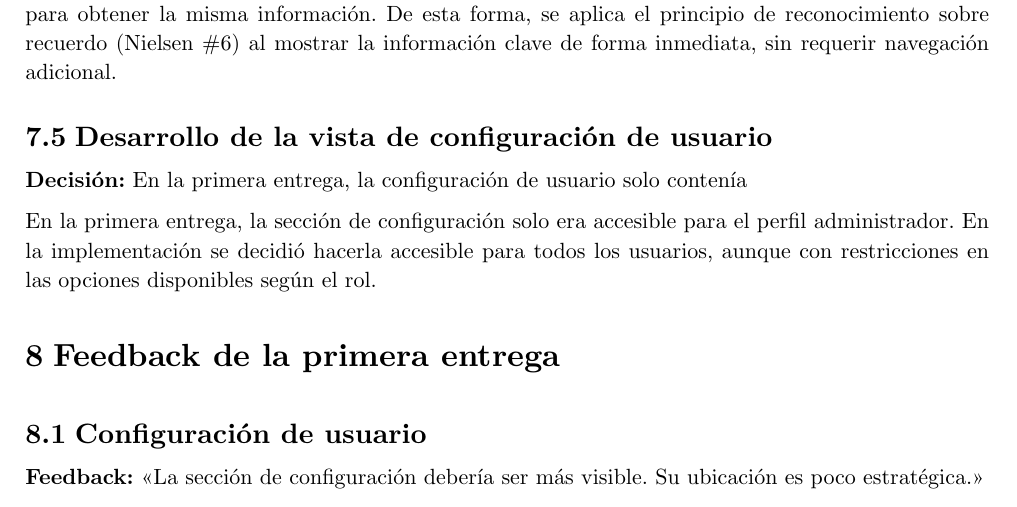
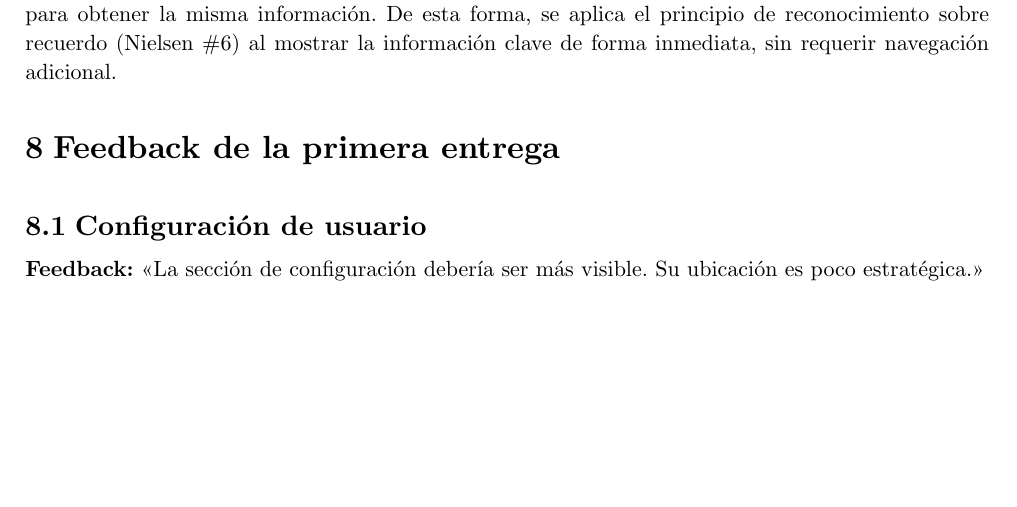
Before and after one commit to JuaniRaggio/homecore, a Typst document (docs/segunda_entrega/informe.typ): part of page 12 of 12, cut so that both start at the same text, the shorter picture padded with empty space. Compiled offline with Typst 0.15.

Commit message:
correccion

```diff
--- a/docs/segunda_entrega/informe.typ
+++ b/docs/segunda_entrega/informe.typ
@@ -478,13 +478,6 @@ Durante la implementación se realizaron ajustes respecto al prototipo de la pri
 
 *Justificación:* En la primera entrega se definió que "el usuario puede ver estados de alerta o rutinas favoritas sin navegar casa por casa, reduciendo drásticamente la carga de trabajo". Sin embargo, el prototipo no incluía una vista específica para esto. Por ende, para cumplir con esta premisa, se decidió implementar una vista Overview que sirva como dashboard principal previo a ingresar a un hogar. Esta vista proporciona acceso rápido a la información más relevante (como dispositivos críticos y rutinas favoritas) y un resumen de cada propiedad a lo que respecta sus dispositivos. Esto logra informar al usuario para que luego tome una decisión más directa en vez de navegar por cada hogar para obtener la misma información. De esta forma, se aplica el principio de reconocimiento sobre recuerdo (Nielsen \#6) al mostrar la información clave de forma inmediata, sin requerir navegación adicional.
 
-== Desarrollo de la vista de configuración de usuario
-
-*Decisión:* En la primera entrega, la configuración de usuario solo contenía
-
-
-En la primera entrega, la sección de configuración solo era accesible para el perfil administrador. En la implementación se decidió hacerla accesible para todos los usuarios, aunque con restricciones en las opciones disponibles según el rol.
-
 
 
 // ====================================
```
